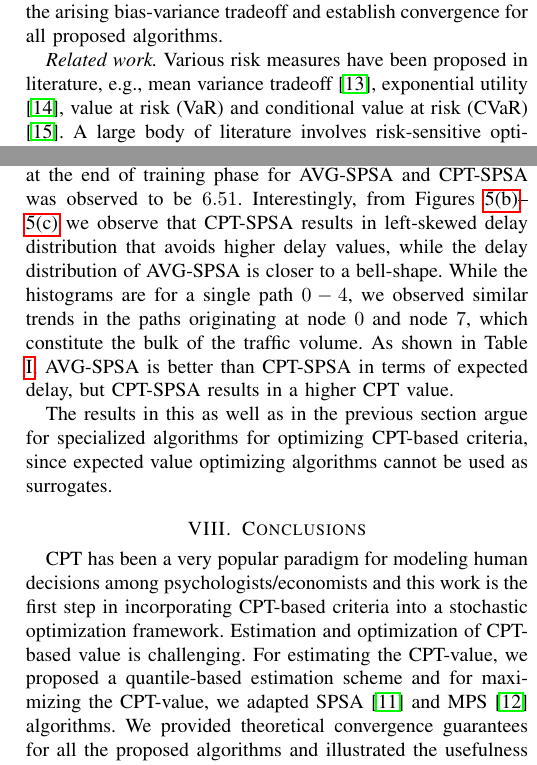
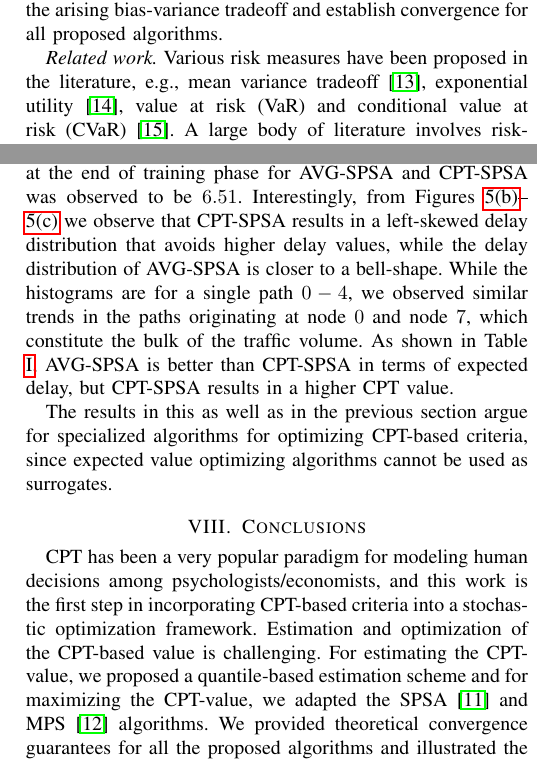
Before and after one commit to prashla/cpt-rl, a LaTeX paper (tac/cpt-rl-tac.tex, which reads tac/experiments.tex, tac/intro.tex): two parts of the columns of pages 2 and 16 of 16, joined at a grey line, cut so that both start at the same text. Compiled offline with pdfLaTeX.

Commit message:
minor edits

```diff
--- a/tac/cpt-rl-tac.tex
+++ b/tac/cpt-rl-tac.tex
@@ -107,9 +107,9 @@ Cumulative prospect theory, stochastic optimization, simultaneous perturbation s
 
 \section{Conclusions}
 \label{sec:conclusions}
-CPT has been a very popular paradigm for modeling human decisions among psychologists/economists and this work is the first step in incorporating CPT-based criteria into a stochastic optimization framework. Estimation and optimization of CPT-based value is challenging.
+CPT has been a very popular paradigm for modeling human decisions among psychologists/economists, and this work is the first step in incorporating CPT-based criteria into a stochastic optimization framework. Estimation and optimization of the CPT-based value is challenging.
 %Using temporal-difference learning type algorithms for estimation was ruled out for CPT-value since the underlying probabilities get (non-linearly) distorted by a weight function.
-For estimating the CPT-value, we proposed a quantile-based estimation scheme and for maximizing the CPT-value, we adapted SPSA \cite{spall} and MPS \cite{chang2013simulation} algorithms.
+For estimating the CPT-value, we proposed a quantile-based estimation scheme and for maximizing the CPT-value, we adapted the SPSA \cite{spall} and MPS \cite{chang2013simulation} algorithms.
 We provided theoretical convergence guarantees for all the proposed algorithms and illustrated the usefulness of our algorithms for optimizing CPT-based criteria in a traffic signal control application.
 
 %%%%%%%%%%%%%%%%%%%%%%%%%%%%%%%%%%%%%%%%%%%%%%%%%%%%%%%%%%%%
--- a/tac/experiments.tex
+++ b/tac/experiments.tex
@@ -204,7 +204,7 @@ Figures \ref{fig:avg}--\ref{fig:cpt} present the histogram of the delays for the
 % A similar exercise for pre-timed TLC resulted in a CPT-value of $-46.14$.
 It is evident that each algorithm converges to a different policy and the difference, in $\ell_1$ norm, between policy parameters obtained at the end of training phase for AVG-SPSA and CPT-SPSA was observed to be $6.51$.
 % As shown in Table \ref{tab:cpt-results},  AVG-SPSA results in a TLC policy with lower expected delay, while CPT-SPSA's policy has higher CPT-value. This is expected because AVG-SPSA uses neither utilities nor probability distortions and minimizes overall delay, while CPT-SPSA uses a pre-timed TLC baseline and treats delay gains and losses differently.
-Interestingly, from Figures \ref{fig:avg}--\ref{fig:cpt} we observe that CPT-SPSA results in left-skewed delay distribution that avoids higher delay values, while the delay distribution of AVG-SPSA is closer to a bell-shape. While the histograms are for a single path $0-4$, we observed similar trends in the paths originating at node $0$ and node $7$, which constitute the bulk of the traffic volume. As shown in Table \ref{tab:cpt-results}, AVG-SPSA is better than CPT-SPSA in terms of expected delay, but CPT-SPSA results in a higher CPT value.
+Interestingly, from Figures \ref{fig:avg}--\ref{fig:cpt} we observe that CPT-SPSA results in a left-skewed delay distribution that avoids higher delay values, while the delay distribution of AVG-SPSA is closer to a bell-shape. While the histograms are for a single path $0-4$, we observed similar trends in the paths originating at node $0$ and node $7$, which constitute the bulk of the traffic volume. As shown in Table \ref{tab:cpt-results}, AVG-SPSA is better than CPT-SPSA in terms of expected delay, but CPT-SPSA results in a higher CPT value.
 
 The results in this as well as in the previous section argue for specialized algorithms for optimizing CPT-based criteria, since expected value optimizing algorithms cannot be used as surrogates.
 % esp. in the light of previous findings which show CPT matches human evaluation well and there is a need for algorithms that serve human needs well.
--- a/tac/intro.tex
+++ b/tac/intro.tex
@@ -198,7 +198,7 @@ Guaranteeing convergence of the aforementioned two CPT-value optimization is cha
 % \todoc[inline]{Im not sure what to do with the following para, as we havent talked about RL and position our work as CPT + sto-opt}
 
 \textit{Related work.}
-Various risk measures have been proposed in literature, e.g., mean variance tradeoff \cite{markowitz1952portfolio}, exponential utility \cite{Arrow1971}, value at risk (VaR) and conditional value at risk (CVaR) \cite{rockafellar2000optimization}. A large body of literature involves risk-sensitive optimization in the context of Markov decision processes (MDPs).
+Various risk measures have been proposed in the literature, e.g., mean variance tradeoff \cite{markowitz1952portfolio}, exponential utility \cite{Arrow1971}, value at risk (VaR) and conditional value at risk (CVaR) \cite{rockafellar2000optimization}. A large body of literature involves risk-sensitive optimization in the context of Markov decision processes (MDPs).
 The stochastic optimization context of this paper translates to a risk-sensitive reinforcement learning (RL) problem, and it has been observed in earlier works that risk-sensitive RL is generally hard to solve.
 For instance, in \cite{Sobel82VD}, \cite{filar1989variance} and \cite{mannor2013algorithmic}, the authors provide NP-hardness results for finding a globally variance-optimal policy in discounted and average reward MDPs.
 Solving CVaR constrained MDPs is equally complicated (cf. \cite{borkar2010risk,prashanth2014policy,tamar2014optimizing}).
```
Also changed, not shown: tac/experiments.tex (2 more changed lines).
